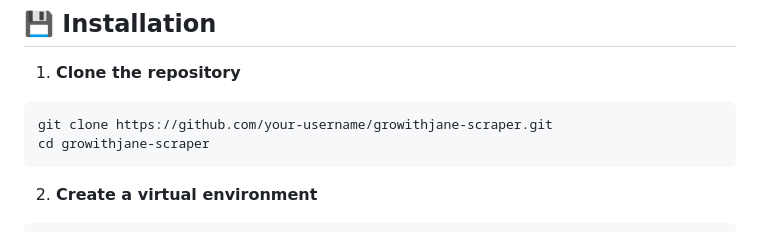
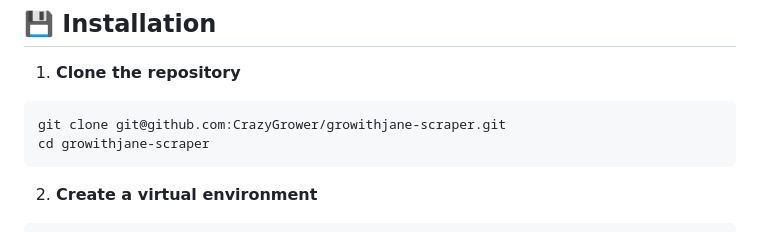
Before and after one commit to CrazyGrower/growithjane-scraper, a Markdown page: README.md, the part around the change. Drawn GitHub-style.

````diff
--- a/README.md
+++ b/README.md
@@ -54,7 +54,7 @@ Before installing the script, make sure you have:
 
 1. **Clone the repository**
 ```bash
-git clone https://github.com/your-username/growithjane-scraper.git
+git clone git@github.com:CrazyGrower/growithjane-scraper.git
 cd growithjane-scraper
 ```
 
````
